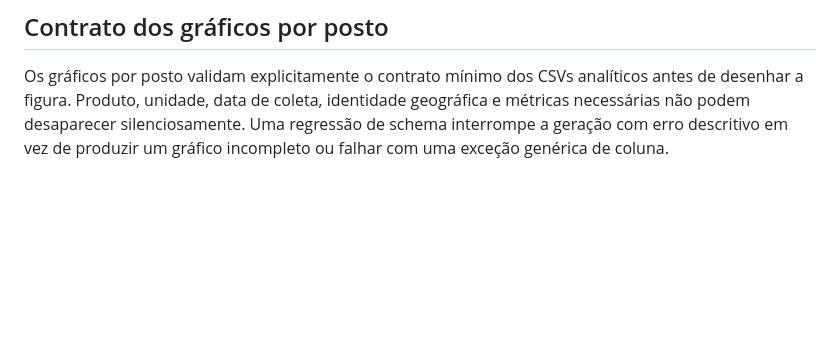
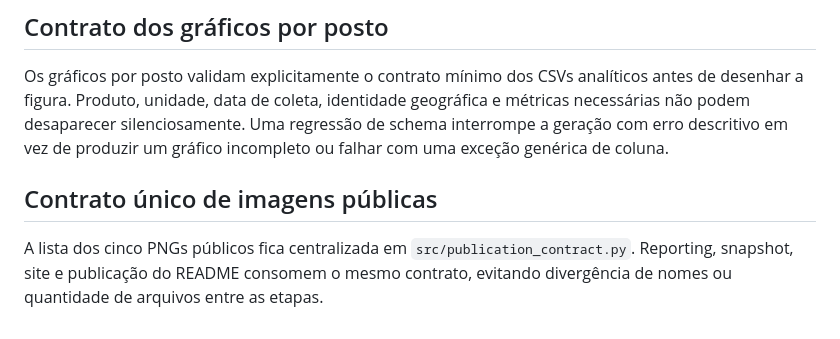
Before and after one commit to peedrovinicius/observatorio-combustiveis-brasil, a Markdown page: docs/site.md, the part around the change. Rendered like a GitHub page; blank space fills up the shorter version.

Commit message:
docs: document shared image contract

```diff
--- a/docs/site.md
+++ b/docs/site.md
@@ -109,3 +109,8 @@ A tendência mensal separa as séries por unidade de medida dentro do mesmo PNG.
 ## Contrato dos gráficos por posto
 
 Os gráficos por posto validam explicitamente o contrato mínimo dos CSVs analíticos antes de desenhar a figura. Produto, unidade, data de coleta, identidade geográfica e métricas necessárias não podem desaparecer silenciosamente. Uma regressão de schema interrompe a geração com erro descritivo em vez de produzir um gráfico incompleto ou falhar com uma exceção genérica de coluna.
+
+
+## Contrato único de imagens públicas
+
+A lista dos cinco PNGs públicos fica centralizada em `src/publication_contract.py`. Reporting, snapshot, site e publicação do README consomem o mesmo contrato, evitando divergência de nomes ou quantidade de arquivos entre as etapas.
```
